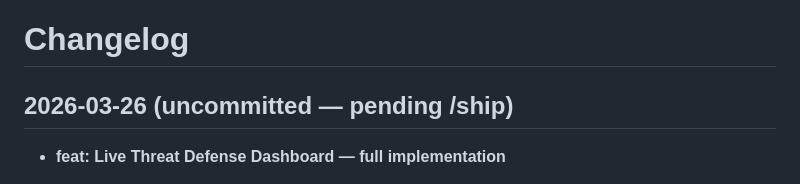
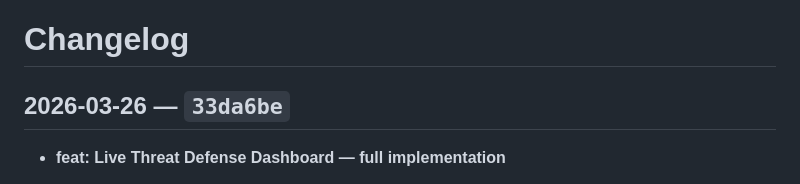
Before and after one commit to Double00kevin/kitt_gateway, a Markdown page: docs/changelog.md, the part around the change. GitHub-like rendering.

```diff
--- a/docs/changelog.md
+++ b/docs/changelog.md
@@ -1,6 +1,6 @@
 # Changelog
 
-## 2026-03-26 (uncommitted — pending /ship)
+## 2026-03-26 — `33da6be`
 
 - **feat: Live Threat Defense Dashboard — full implementation**
   - Redis Streams event bus (`events/bus.py`) — structured security event pipeline with `kitt:events` stream
```
Also changed, not shown: .claude/CLAUDE.md (+1 -1 lines).
